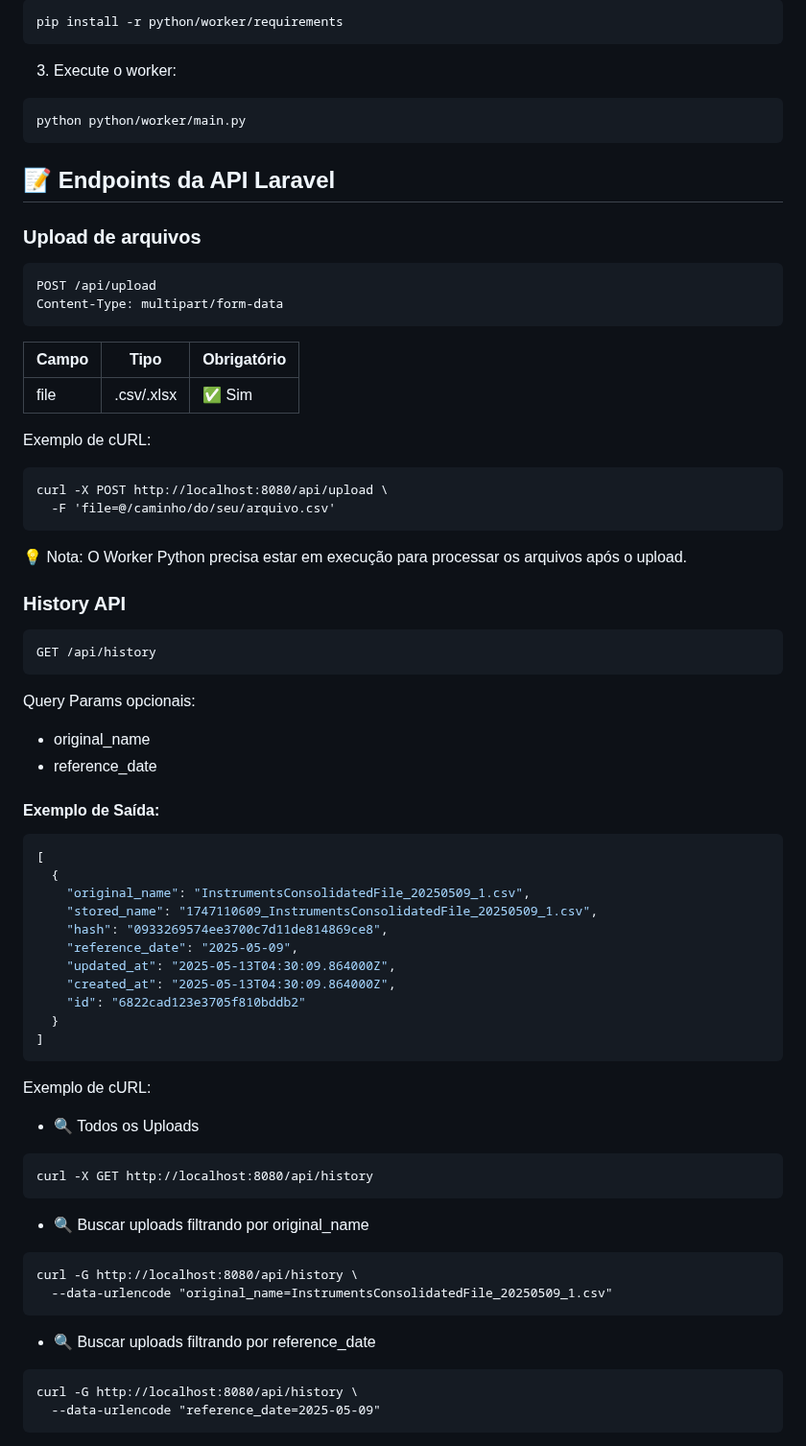
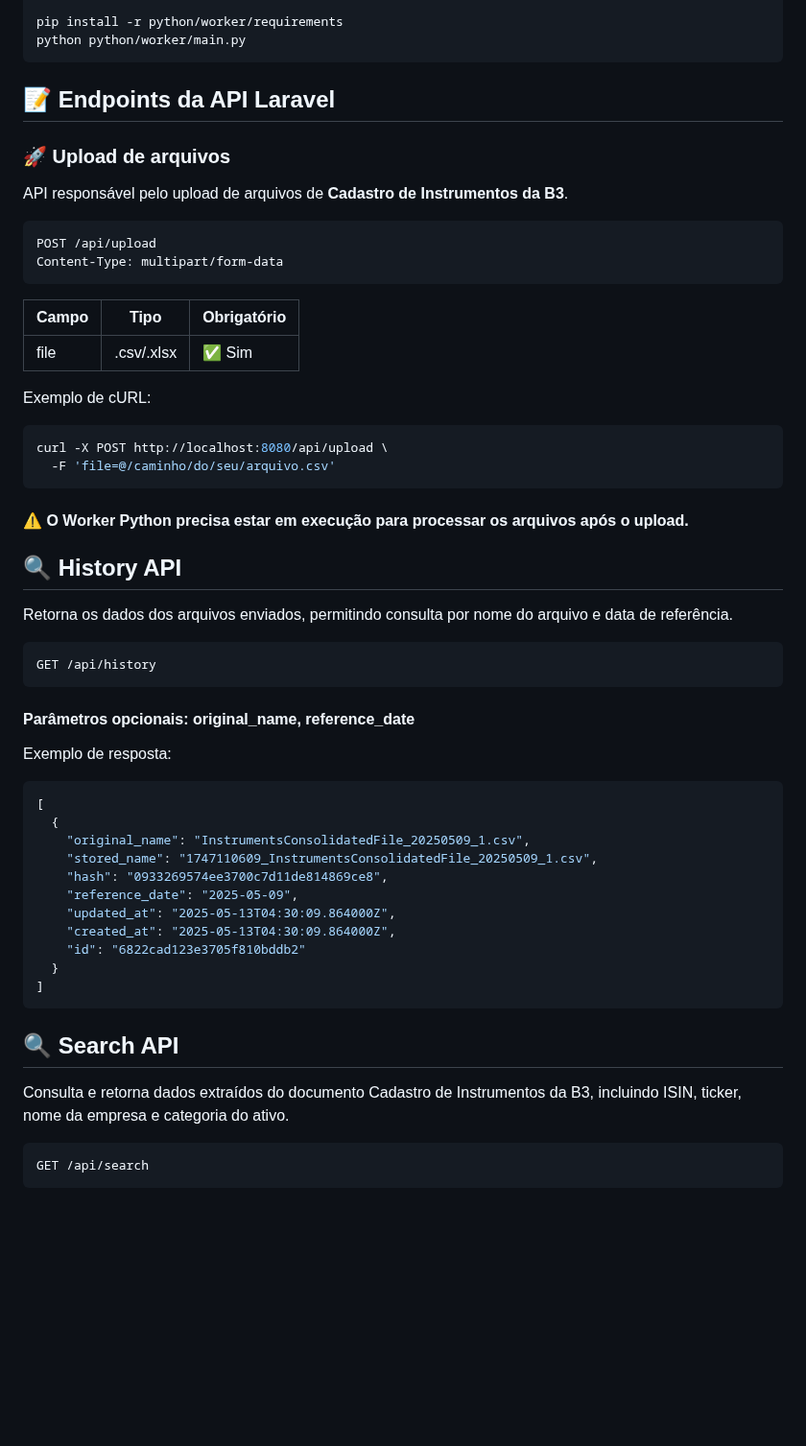
Before and after one commit to matheus-arj/b3-market-data-hub, a Markdown page: README.md, the part around one of its changes. Shown at 96% size. Drawn GitHub-style; blank space fills up the shorter version.

````diff
--- a/README.md
+++ b/README.md
@@ -62,14 +66,11 @@ venv\Scripts\activate     # Windows
 pip install -r python/worker/requirements
-```
-
-3. Execute o worker:
-```
 python python/worker/main.py
 ```
 
 ## 📝 Endpoints da API Laravel
-### Upload de arquivos
-```
+### 🚀 Upload de arquivos
+API responsável pelo upload de arquivos de **Cadastro de Instrumentos da B3**.
+```Http
 POST /api/upload
 Content-Type: multipart/form-data
 ```
@@ -79,22 +80,20 @@ Content-Type: multipart/form-data
 | file  | .csv/.xlsx | ✅ Sim       |
 
 Exemplo de cURL:
-```
+```sh
 curl -X POST http://localhost:8080/api/upload \
   -F 'file=@/caminho/do/seu/arquivo.csv'
 ```
-💡 Nota: O Worker Python precisa estar em execução para processar os arquivos após o upload.
+#### **⚠️ O Worker Python precisa estar em execução para processar os arquivos após o upload.**
 
-### History API
-```
+## 🔍 History API
+Retorna os dados dos arquivos enviados, permitindo consulta por nome do arquivo e data de referência.
+```Http
 GET /api/history
 ```
-Query Params opcionais:
-- original_name
-- reference_date
-
-#### Exemplo de Saída:
-```json
+#### Parâmetros opcionais: original_name, reference_date
+Exemplo de resposta:
+```Json
 [
   {
     "original_name": "InstrumentsConsolidatedFile_20250509_1.csv",
@@ -108,21 +107,8 @@ Query Params opcionais:
 ]
 ```
 
-Exemplo de cURL:
-- 🔍 Todos os Uploads
+## 🔍 Search API
+Consulta e retorna dados extraídos do documento Cadastro de Instrumentos da B3, incluindo ISIN, ticker, nome da empresa e categoria do ativo.
+```Http
+GET /api/search
 ```
-curl -X GET http://localhost:8080/api/history
-```
-
-- 🔍 Buscar uploads filtrando por original_name
-```
-curl -G http://localhost:8080/api/history \
-  --data-urlencode "original_name=InstrumentsConsolidatedFile_20250509_1.csv"
-```
-
-- 🔍 Buscar uploads filtrando por reference_date
-```
-curl -G http://localhost:8080/api/history \
-  --data-urlencode "reference_date=2025-05-09"
-```
-
````
Also changed, not shown: other parts of README.md (+62 -74 lines).
